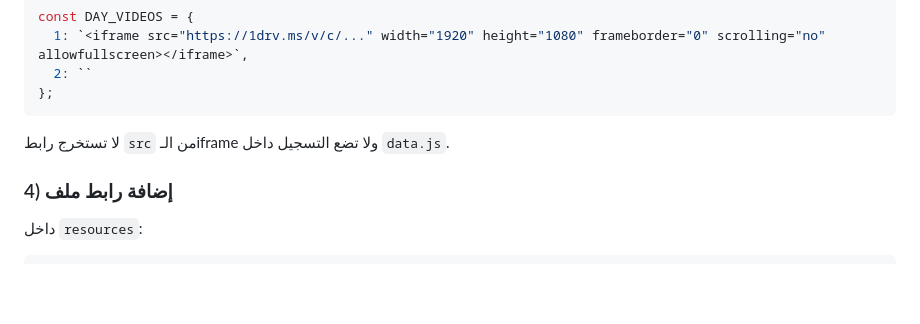
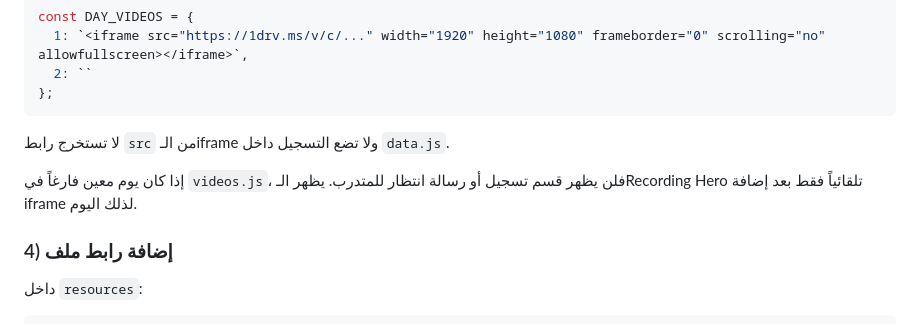
Before and after one commit to BaselGhanem/PowerBi-Intro, a Markdown page: README.md, the part around the change. Drawn GitHub-style; blank space fills up the shorter version.

Commit message:
Document recording hero visibility

````diff
--- a/README.md
+++ b/README.md
@@ -40,6 +40,8 @@ const DAY_VIDEOS = {
 ```
 
 لا تستخرج رابط `src` من الـiframe ولا تضع التسجيل داخل `data.js`.
+
+إذا كان يوم معين فارغاً في `videos.js`، فلن يظهر قسم تسجيل أو رسالة انتظار للمتدرب. يظهر الـRecording Hero تلقائياً فقط بعد إضافة iframe لذلك اليوم.
 
 ### 4) إضافة رابط ملف
 داخل `resources`:
````
